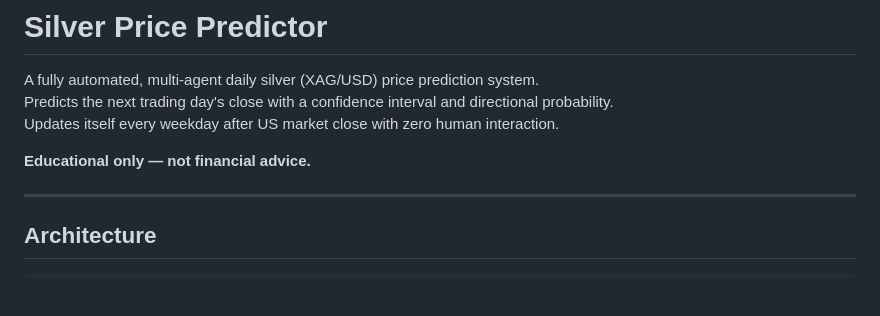
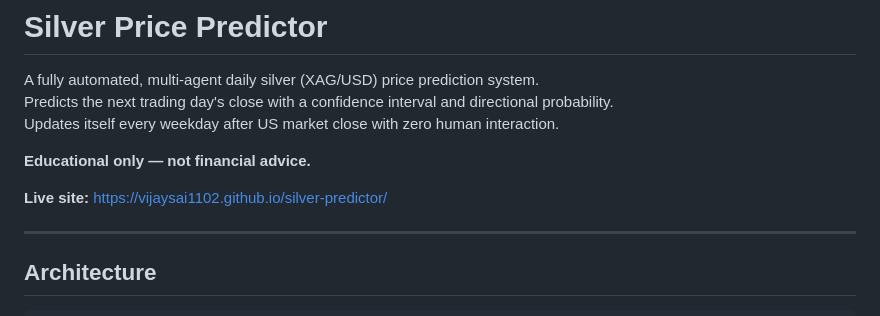
Before and after one commit to vijaysai1102/silver-predictor, a Markdown page: README.md, the part around the change. Rendered like a GitHub page; blank space fills up the shorter version.

Commit message:
docs: add live site link to README

```diff
--- a/README.md
+++ b/README.md
@@ -5,6 +5,8 @@ Predicts the next trading day's close with a confidence interval and directional
 Updates itself every weekday after US market close with zero human interaction.
 
 **Educational only — not financial advice.**
+
+**Live site:** https://vijaysai1102.github.io/silver-predictor/
 
 ---
 
```
